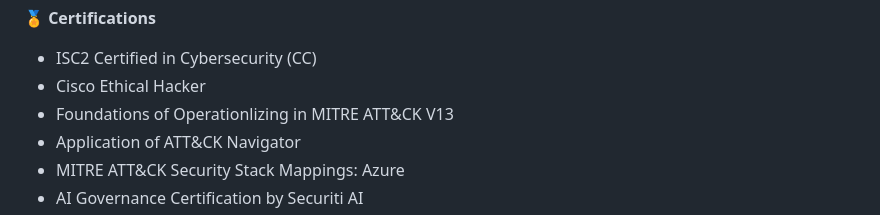
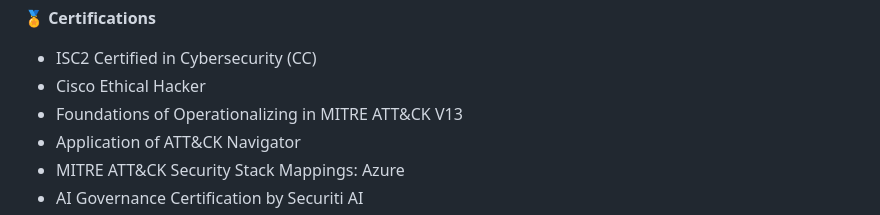
Before and after one commit to ciabeysinghe/ciabeysinghe, a Markdown page: README.md, the part around the change. Rendered like a GitHub page.

Commit message:
Fix spelling error in README.md
Corrected spelling of 'Operationalizing' in certifications section.

```diff
--- a/README.md
+++ b/README.md
@@ -15,7 +15,7 @@ SOC Operations, Blue Teaming, and Cloud Security. I leverage my background in Bu
 **🏅 Certifications**
 * ISC2 Certified in Cybersecurity (CC)
 * Cisco Ethical Hacker
-* Foundations of Operationlizing in MITRE ATT&CK V13
+* Foundations of Operationalizing in MITRE ATT&CK V13
 * Application of ATT&CK Navigator
 * MITRE ATT&CK Security Stack Mappings: Azure
 * AI Governance Certification by Securiti AI
```
